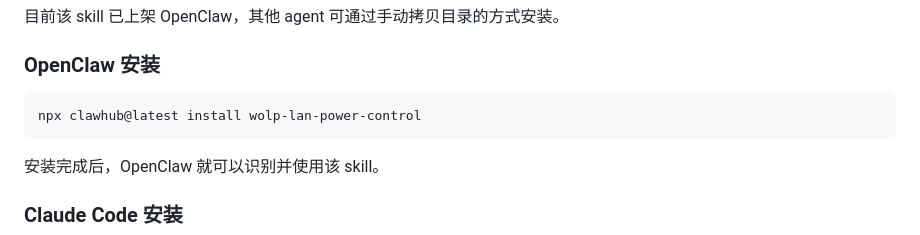
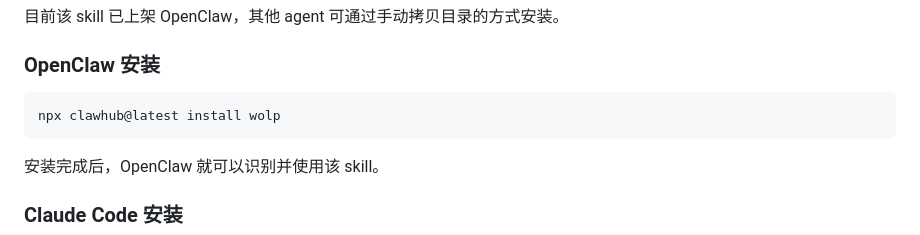
Before and after one commit to leeyeel/WOL-plus, a Markdown page: README.md, the part around the change. Drawn GitHub-style.

Commit message:
update skill name

````diff
--- a/README.md
+++ b/README.md
@@ -226,7 +226,7 @@ Client 端重点配置项：
 ### OpenClaw 安装
 
 ```bash
-npx clawhub@latest install wolp-lan-power-control
+npx clawhub@latest install wolp
 ```
 
 安装完成后，OpenClaw 就可以识别并使用该 skill。
````
